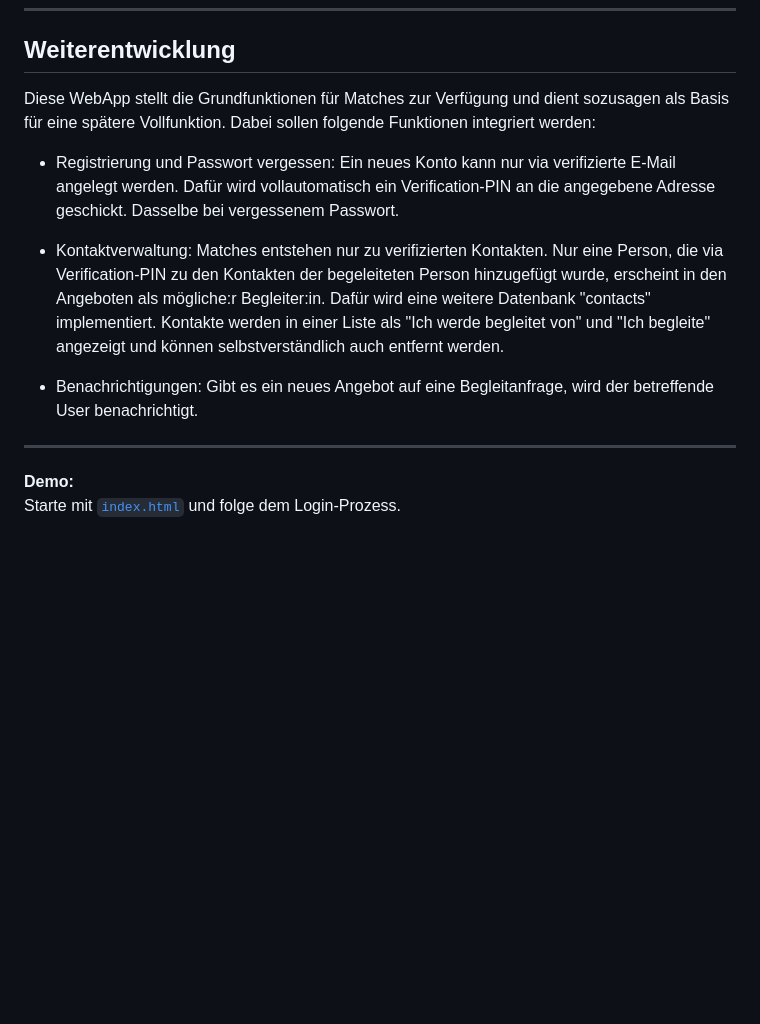
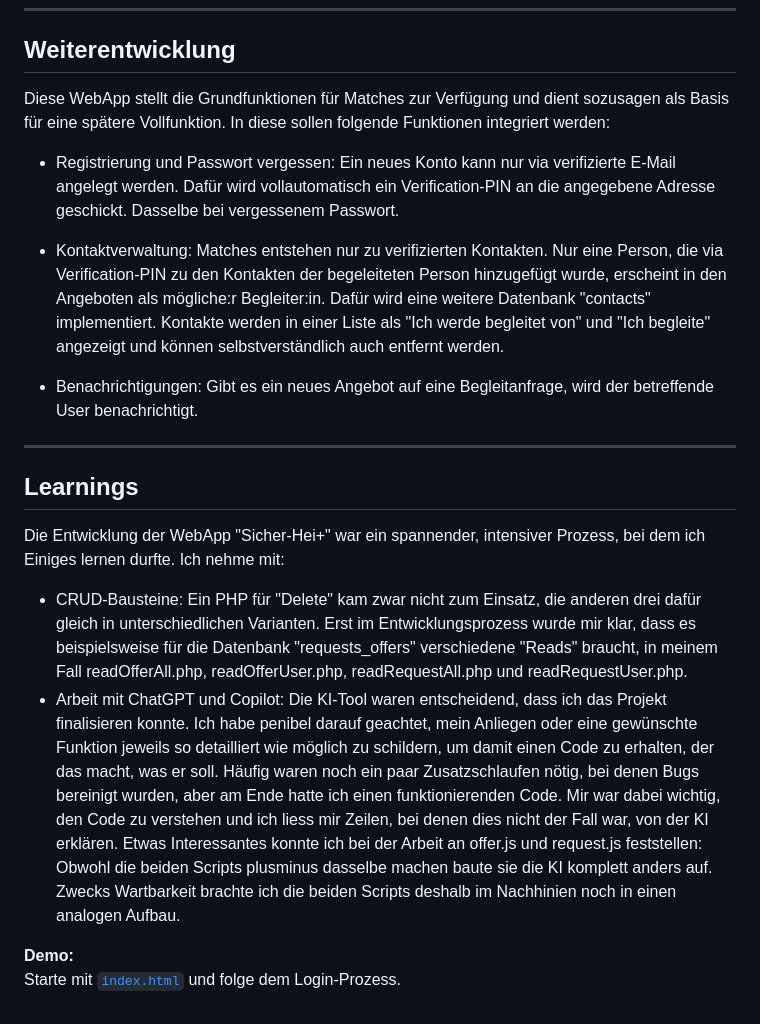
Before and after one commit to dwidmer87/50plus, a Markdown page: readme.md, the part around the change. Drawn GitHub-style; blank space fills up the shorter version.

```diff
--- a/readme.md
+++ b/readme.md
@@ -114,7 +114,7 @@ Siehe [system/db.sql](system/db.sql) für das Grundschema.
 ---
 
 ## Weiterentwicklung
-Diese WebApp stellt die Grundfunktionen für Matches zur Verfügung und dient sozusagen als Basis für eine spätere Vollfunktion. Dabei sollen folgende Funktionen integriert werden:
+Diese WebApp stellt die Grundfunktionen für Matches zur Verfügung und dient sozusagen als Basis für eine spätere Vollfunktion. In diese sollen folgende Funktionen integriert werden:
 
 - Registrierung und Passwort vergessen:
 Ein neues Konto kann nur via verifizierte E-Mail angelegt werden. Dafür wird vollautomatisch ein Verification-PIN an die angegebene Adresse geschickt. Dasselbe bei vergessenem Passwort.
@@ -126,5 +126,10 @@ Matches entstehen nur zu verifizierten Kontakten. Nur eine Person, die via Verif
 
 ---
 
+## Learnings
+Die Entwicklung der WebApp "Sicher-Hei+" war ein spannender, intensiver Prozess, bei dem ich Einiges lernen durfte. Ich nehme mit:
+- CRUD-Bausteine: Ein PHP für "Delete" kam zwar nicht zum Einsatz, die anderen drei dafür gleich in unterschiedlichen Varianten. Erst im Entwicklungsprozess wurde mir klar, dass es beispielsweise für die Datenbank "requests_offers" verschiedene "Reads" braucht, in meinem Fall readOfferAll.php, readOfferUser.php, readRequestAll.php und readRequestUser.php.
+- Arbeit mit ChatGPT und Copilot: Die KI-Tool waren entscheidend, dass ich das Projekt finalisieren konnte. Ich habe penibel darauf geachtet, mein Anliegen oder eine gewünschte Funktion jeweils so detailliert wie möglich zu schildern, um damit einen Code zu erhalten, der das macht, was er soll. Häufig waren noch ein paar Zusatzschlaufen nötig, bei denen Bugs bereinigt wurden, aber am Ende hatte ich einen funktionierenden Code. Mir war dabei wichtig, den Code zu verstehen und ich liess mir Zeilen, bei denen dies nicht der Fall war, von der KI erklären. Etwas Interessantes konnte ich bei der Arbeit an offer.js und request.js feststellen: Obwohl die beiden Scripts plusminus dasselbe machen baute sie die KI komplett anders auf. Zwecks Wartbarkeit brachte ich die beiden Scripts deshalb im Nachhinien noch in einen analogen Aufbau.
+
 **Demo:**
 Starte mit [`index.html`](index.html) und folge dem Login-Prozess.
```
